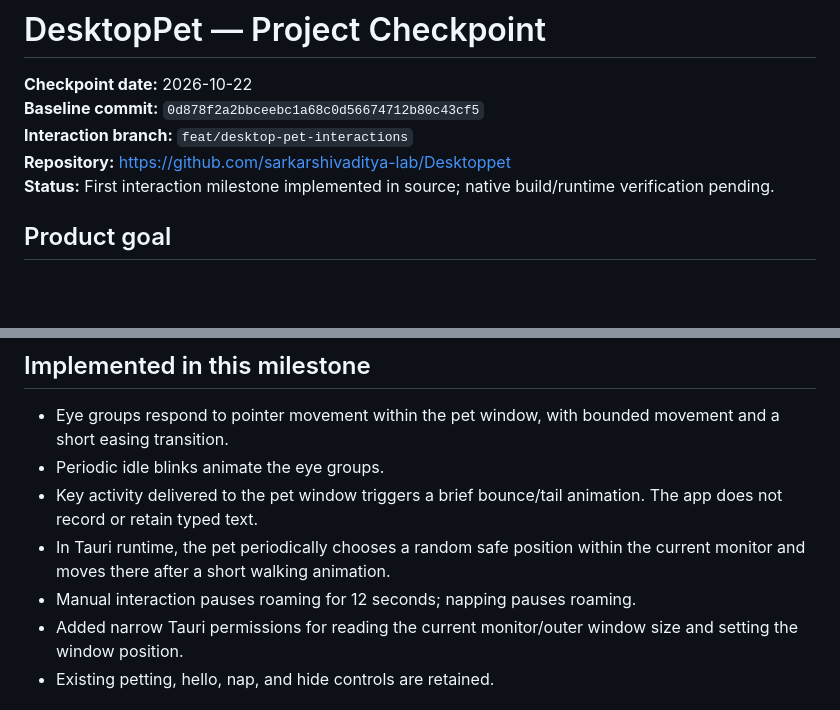
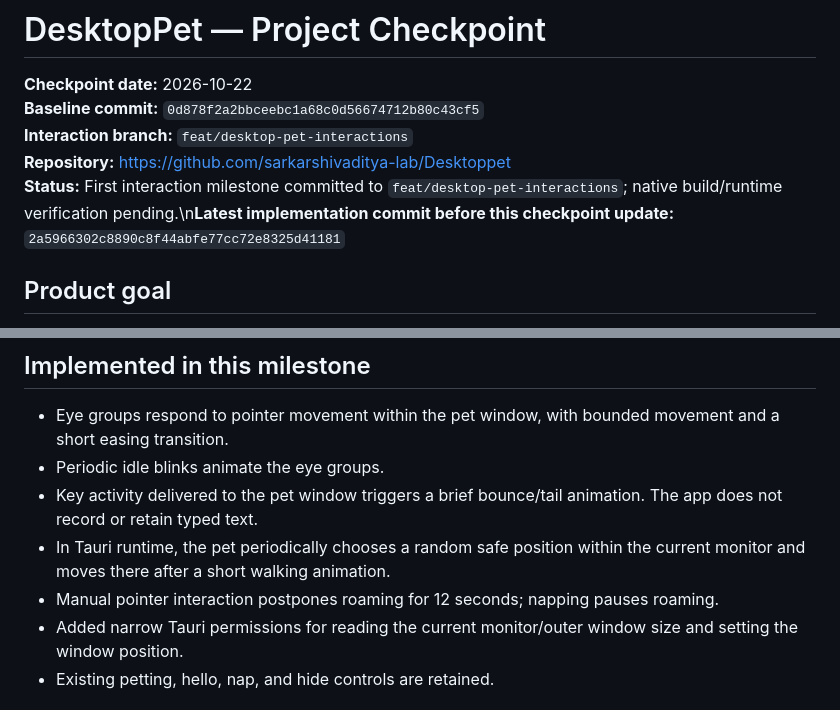
Before and after one commit to sarkarshivaditya-lab/Desktoppet, a Markdown page: checkpoint.md, 2 parts joined by grey strips. Drawn GitHub-style; blank space fills up the shorter version.

Commit message:
Record desktop interaction implementation checkpoint

```diff
--- a/checkpoint.md
+++ b/checkpoint.md
@@ -4,7 +4,7 @@
 **Baseline commit:** `0d878f2a2bbceebc1a68c0d56674712b80c43cf5`
 **Interaction branch:** `feat/desktop-pet-interactions`
 **Repository:** https://github.com/sarkarshivaditya-lab/Desktoppet
-**Status:** First interaction milestone implemented in source; native build/runtime verification pending.
+**Status:** First interaction milestone committed to `feat/desktop-pet-interactions`; native build/runtime verification pending.\n**Latest implementation commit before this checkpoint update:** `2a5966302c8890c8f44abfe77cc72e8325d41181`
 
 ## Product goal
 
@@ -24,7 +24,7 @@ Build a lightweight desktop-resident German Shepherd companion rather than a con
 - Periodic idle blinks animate the eye groups.
 - Key activity delivered to the pet window triggers a brief bounce/tail animation. The app does not record or retain typed text.
 - In Tauri runtime, the pet periodically chooses a random safe position within the current monitor and moves there after a short walking animation.
-- Manual interaction pauses roaming for 12 seconds; napping pauses roaming.
+- Manual pointer interaction postpones roaming for 12 seconds; napping pauses roaming.
 - Added narrow Tauri permissions for reading the current monitor/outer window size and setting the window position.
 - Existing petting, hello, nap, and hide controls are retained.
 
```
